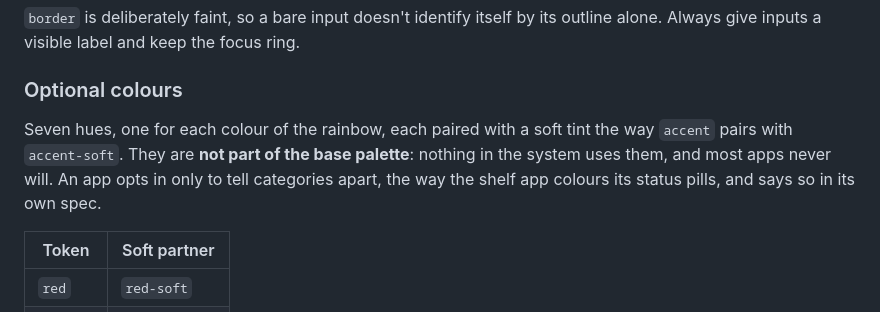
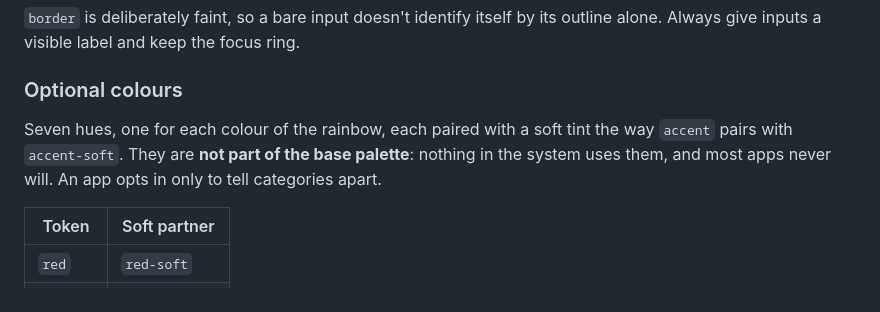
Before and after one commit to emilymcaldwell/bookcase, a Markdown page: design/README.md, the part around the change. Drawn GitHub-style.

```diff
--- a/design/README.md
+++ b/design/README.md
@@ -48,7 +48,7 @@ Greys are true neutral, with no warm or cool tint. Hover and pressed states are
 
 ### Optional colours
 
-Seven hues, one for each colour of the rainbow, each paired with a soft tint the way `accent` pairs with `accent-soft`. They are **not part of the base palette**: nothing in the system uses them, and most apps never will. An app opts in only to tell categories apart, the way the shelf app colours its status pills, and says so in its own spec.
+Seven hues, one for each colour of the rainbow, each paired with a soft tint the way `accent` pairs with `accent-soft`. They are **not part of the base palette**: nothing in the system uses them, and most apps never will. An app opts in only to tell categories apart.
 
 | Token | Soft partner |
 | --- | --- |
```
